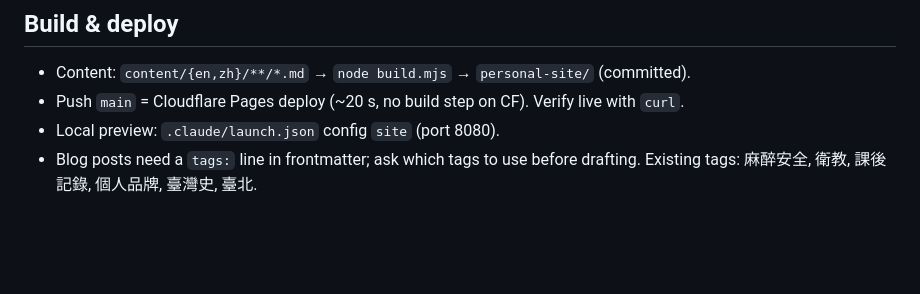
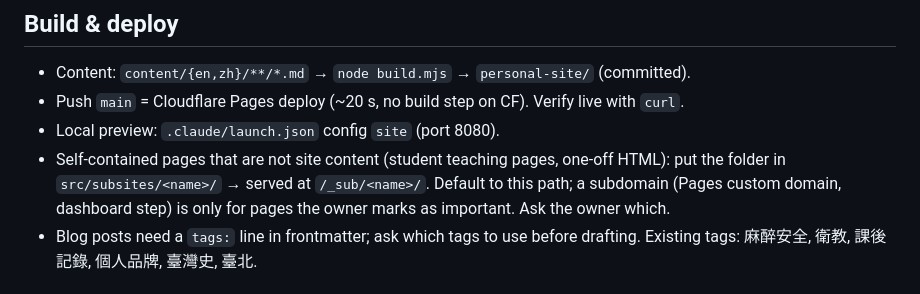
Before and after one commit to cotwu/tsungwu-site, a Markdown page: CLAUDE.md, the part around the change. Rendered like a GitHub page; blank space fills up the shorter version.

Commit message:
CLAUDE.md: standalone pages go to src/subsites → /_sub/ by default
Co-Authored-By: Claude Opus 5 <noreply@anthropic.com>

```diff
--- a/CLAUDE.md
+++ b/CLAUDE.md
@@ -21,6 +21,10 @@ Static bilingual (EN / zh-Hant) academic concept site. Technical layout and comm
 - Content: `content/{en,zh}/**/*.md` → `node build.mjs` → `personal-site/` (committed).
 - Push `main` = Cloudflare Pages deploy (~20 s, no build step on CF). Verify live with `curl`.
 - Local preview: `.claude/launch.json` config `site` (port 8080).
+- Self-contained pages that are not site content (student teaching pages, one-off HTML):
+  put the folder in `src/subsites/<name>/` → served at `/_sub/<name>/`. Default to this path;
+  a subdomain (Pages custom domain, dashboard step) is only for pages the owner marks as
+  important. Ask the owner which.
 - Blog posts need a `tags:` line in frontmatter; ask which tags to use before drafting.
   Existing tags: 麻醉安全, 衛教, 課後記錄, 個人品牌, 臺灣史, 臺北.
 
```
